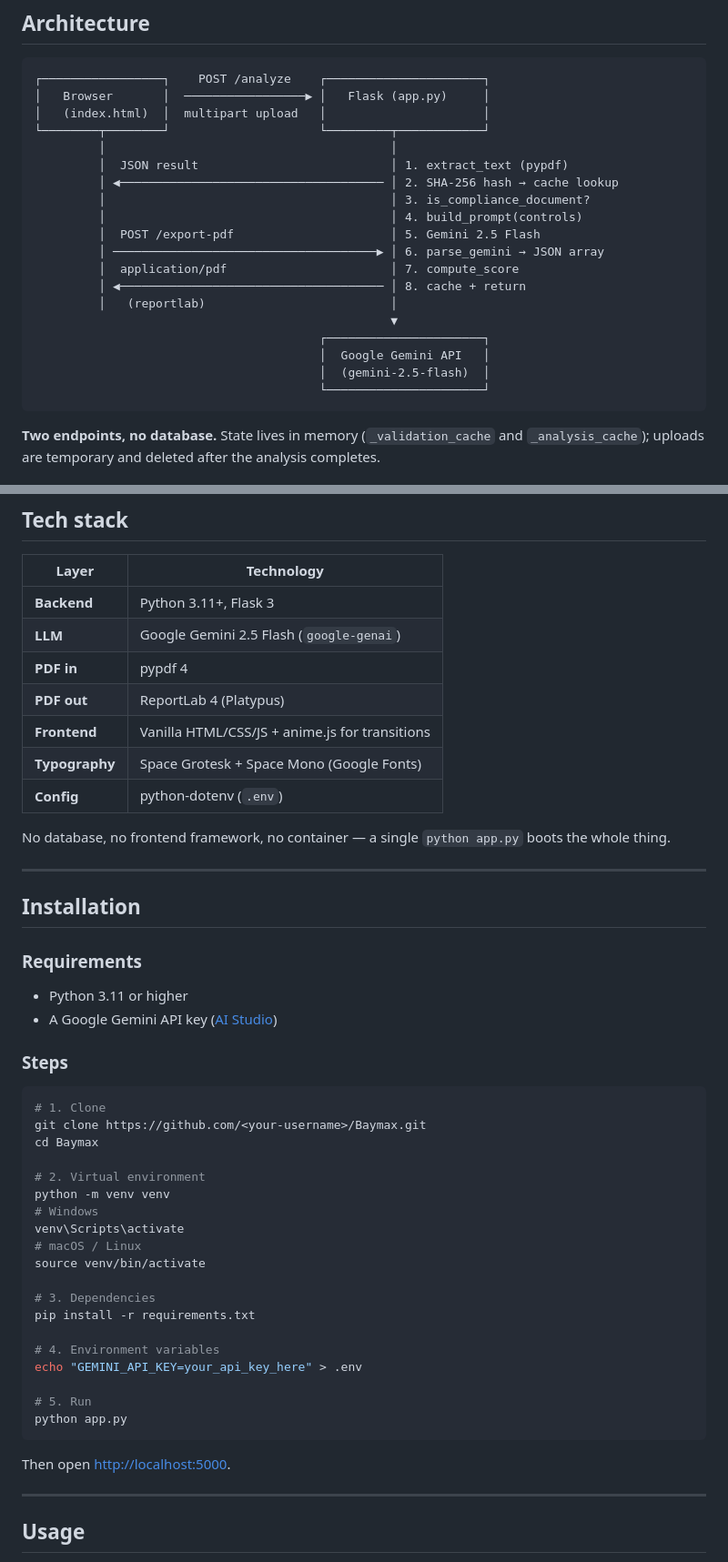
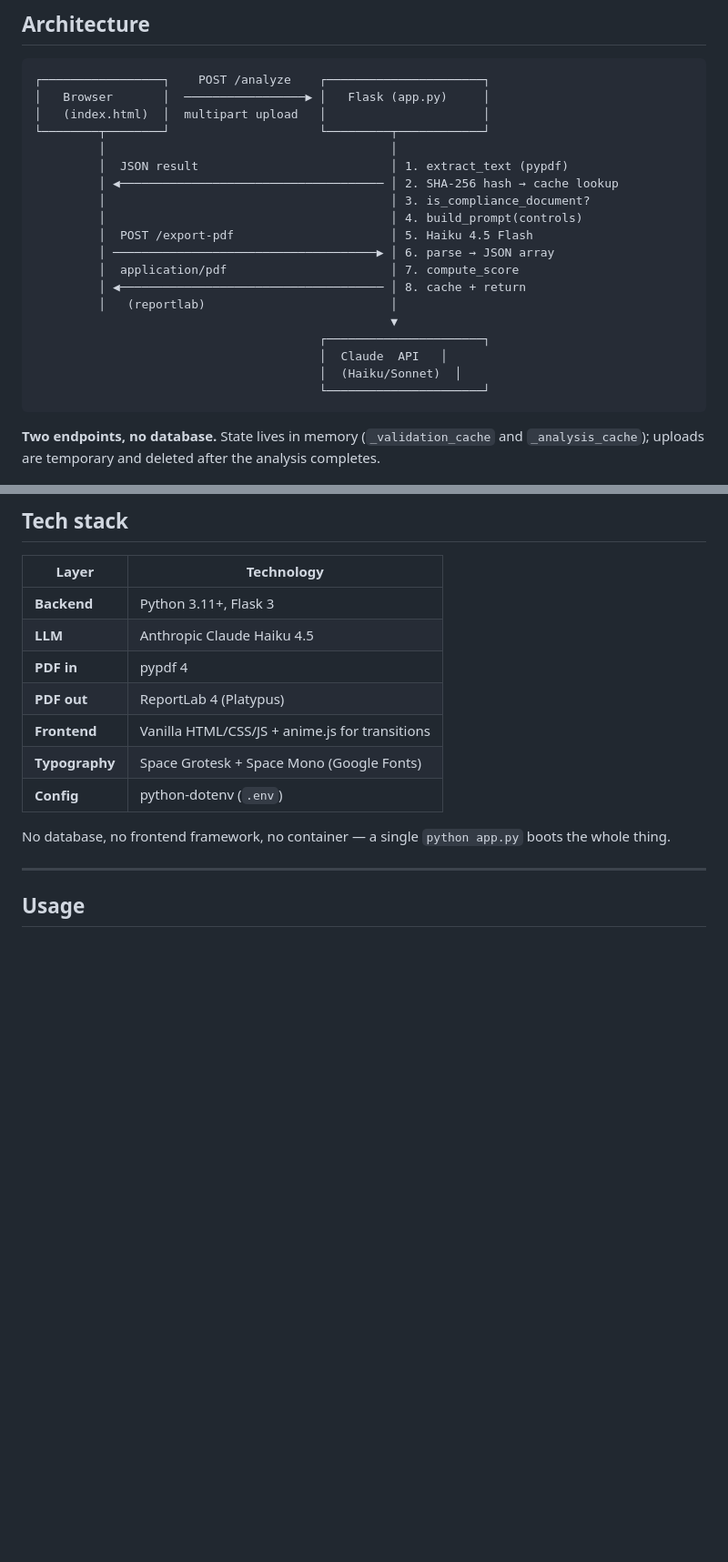
Before and after one commit to 21Aldir/Baymax, a Markdown page: README.md, 2 parts joined by grey strips. Shown at 91% size. Rendered like a GitHub page; blank space fills up the shorter version.

Commit message:
Revise README for project name and content updates
Updated project name and improved README content with new images and descriptions.

````diff
--- a/README.md
+++ b/README.md
@@ -86,15 +92,15 @@ Frameworks live as declarative JSON files in `frameworks/` — adding a new one
          │ ◀───────────────────────────────────── │ 2. SHA-256 hash → cache lookup
          │                                        │ 3. is_compliance_document?
          │                                        │ 4. build_prompt(controls)
-         │  POST /export-pdf                      │ 5. Gemini 2.5 Flash
-         │ ─────────────────────────────────────▶ │ 6. parse_gemini → JSON array
+         │  POST /export-pdf                      │ 5. Haiku 4.5 Flash
+         │ ─────────────────────────────────────▶ │ 6. parse → JSON array
          │  application/pdf                       │ 7. compute_score
          │ ◀───────────────────────────────────── │ 8. cache + return
          │   (reportlab)                          │
                                                   ▼
                                         ┌──────────────────────┐
-                                        │  Google Gemini API   │
-                                        │  (gemini-2.5-flash)  │
+                                        │  Claude  API   │
+                                        │  (Haiku/Sonnet)  │
                                         └──────────────────────┘
 ```
 
@@ -124,7 +134,7 @@ Frameworks live as declarative JSON files in `frameworks/` — adding a new one
 | Layer | Technology |
 |---|---|
 | **Backend** | Python 3.11+, Flask 3 |
-| **LLM** | Google Gemini 2.5 Flash (`google-genai`) |
+| **LLM** | Anthropic Claude Haiku 4.5  |
 | **PDF in** | pypdf 4 |
 | **PDF out** | ReportLab 4 (Platypus) |
 | **Frontend** | Vanilla HTML/CSS/JS + anime.js for transitions |
@@ -135,40 +145,6 @@ No database, no frontend framework, no container — a single `python app.py` bo
 
 ---
 
-## Installation
-
-### Requirements
-
-- Python 3.11 or higher
-- A Google Gemini API key ([AI Studio](https://aistudio.google.com/))
-
-### Steps
-
-```bash
-# 1. Clone
-git clone https://github.com/<your-username>/Baymax.git
-cd Baymax
-
-# 2. Virtual environment
-python -m venv venv
-# Windows
-venv\Scripts\activate
-# macOS / Linux
-source venv/bin/activate
-
-# 3. Dependencies
-pip install -r requirements.txt
-
-# 4. Environment variables
-echo "GEMINI_API_KEY=your_api_key_here" > .env
-
-# 5. Run
-python app.py
-```
-
-Then open [http://localhost:5000](http://localhost:5000).
-
----
 
 ## Usage
 
````
Also changed, not shown: other parts of README.md (+24 -41 lines).
